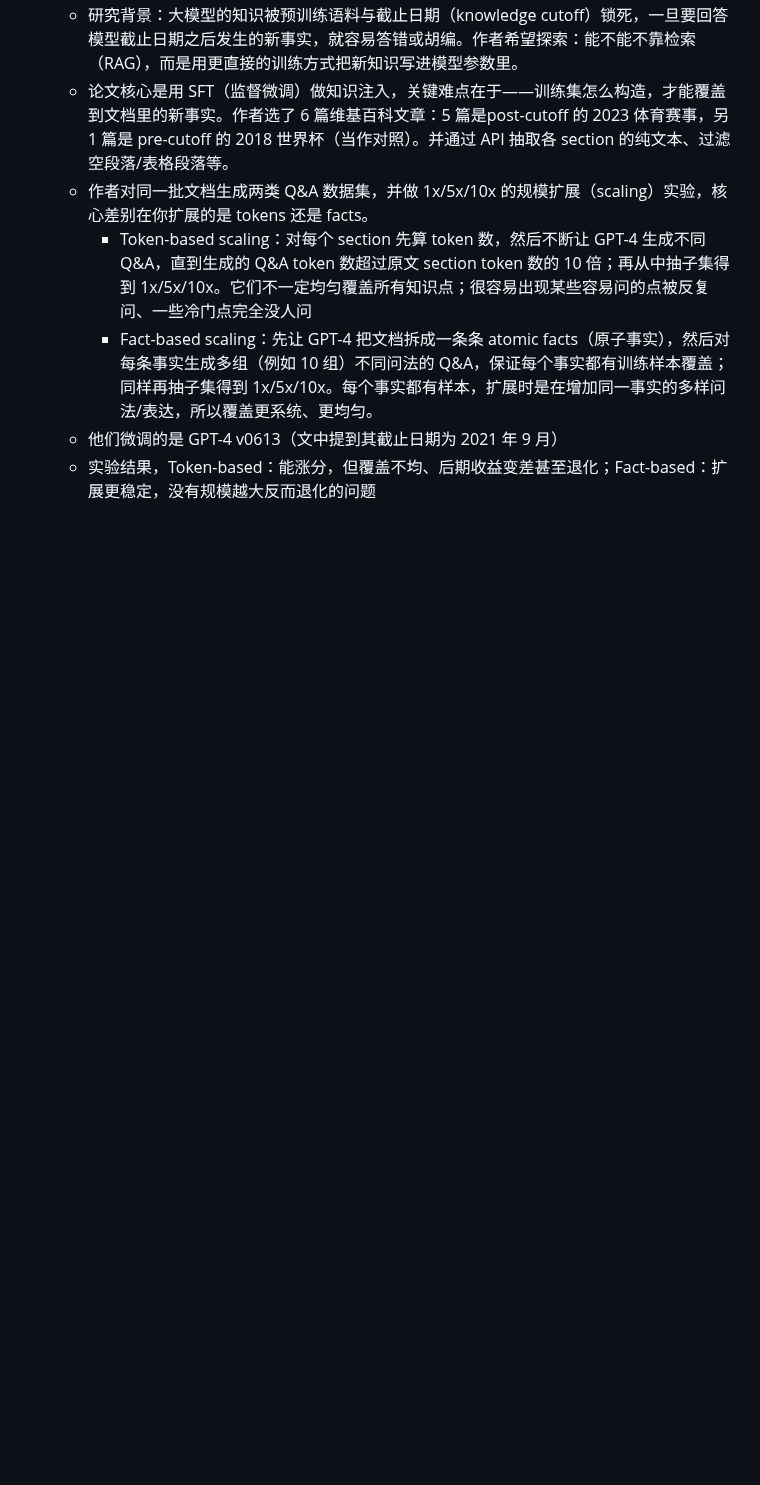
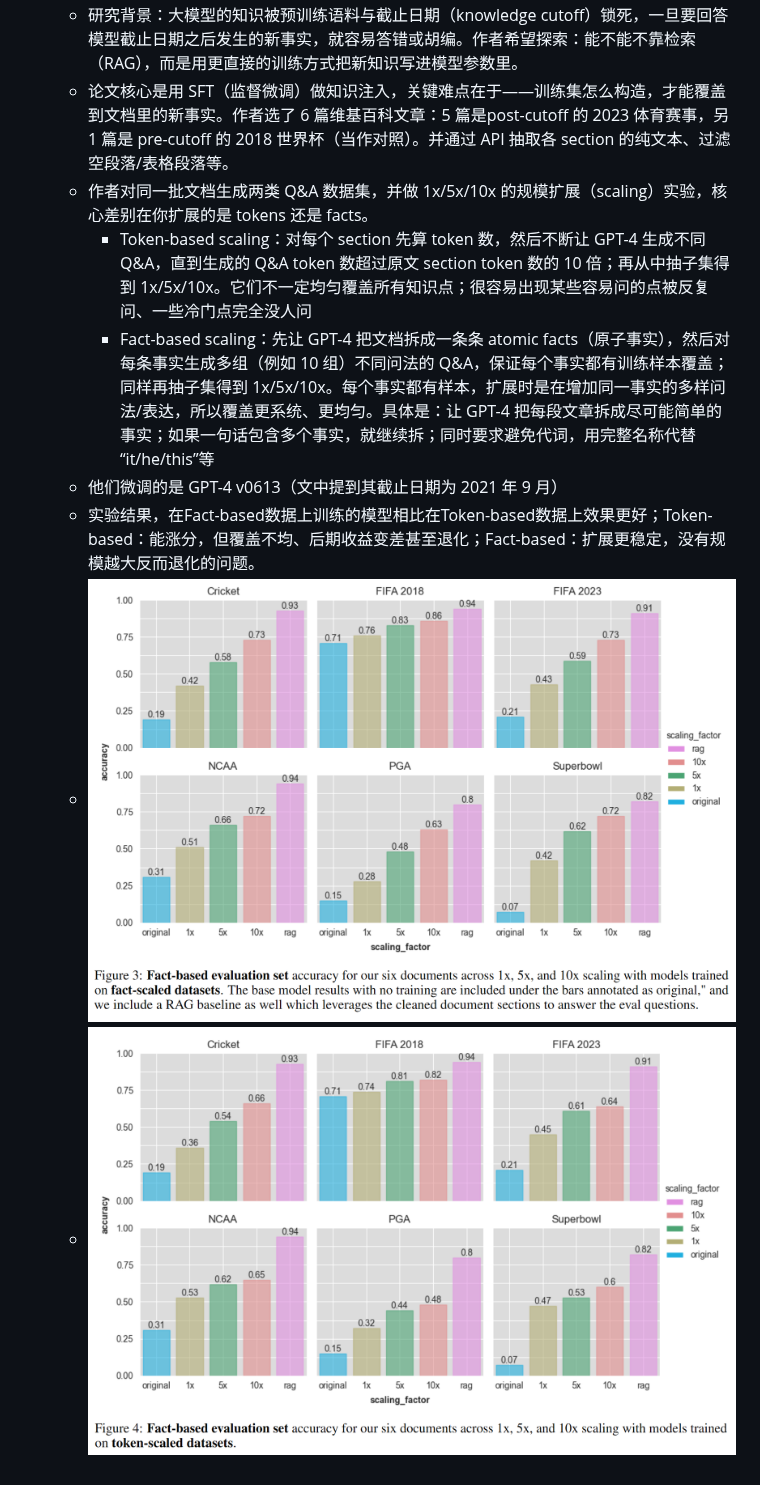
Before and after one commit to xueyongfu11/awesome-deep-learning-resource, a Markdown page: Large-language-model/知识注入.md, the part around one of its changes. Drawn GitHub-style; pictures changed too: assets/factor_based.png (added), assets/token_based.png (added); blank space fills up the shorter version.

```diff
--- a/Large-language-model/知识注入.md
+++ b/Large-language-model/知识注入.md
@@ -43,6 +51,8 @@
   - 论文核心是用 SFT（监督微调）做知识注入，关键难点在于——训练集怎么构造，才能覆盖到文档里的新事实。作者选了 6 篇维基百科文章：5 篇是post-cutoff 的 2023 体育赛事，另 1 篇是 pre-cutoff 的 2018 世界杯（当作对照）。并通过 API 抽取各 section 的纯文本、过滤空段落/表格段落等。
   - 作者对同一批文档生成两类 Q&A 数据集，并做 1x/5x/10x 的规模扩展（scaling）实验，核心差别在你扩展的是 tokens 还是 facts。
     - Token-based scaling：对每个 section 先算 token 数，然后不断让 GPT-4 生成不同 Q&A，直到生成的 Q&A token 数超过原文 section token 数的 10 倍；再从中抽子集得到 1x/5x/10x。它们不一定均匀覆盖所有知识点；很容易出现某些容易问的点被反复问、一些冷门点完全没人问
-    - Fact-based scaling：先让 GPT-4 把文档拆成一条条 atomic facts（原子事实），然后对每条事实生成多组（例如 10 组）不同问法的 Q&A，保证每个事实都有训练样本覆盖；同样再抽子集得到 1x/5x/10x。每个事实都有样本，扩展时是在增加同一事实的多样问法/表达，所以覆盖更系统、更均匀。
+    - Fact-based scaling：先让 GPT-4 把文档拆成一条条 atomic facts（原子事实），然后对每条事实生成多组（例如 10 组）不同问法的 Q&A，保证每个事实都有训练样本覆盖；同样再抽子集得到 1x/5x/10x。每个事实都有样本，扩展时是在增加同一事实的多样问法/表达，所以覆盖更系统、更均匀。具体是：让 GPT-4 把每段文章拆成尽可能简单的事实；如果一句话包含多个事实，就继续拆；同时要求避免代词，用完整名称代替 “it/he/this”等
   - 他们微调的是 GPT-4 v0613（文中提到其截止日期为 2021 年 9 月）
-  - 实验结果，Token-based：能涨分，但覆盖不均、后期收益变差甚至退化；Fact-based：扩展更稳定，没有规模越大反而退化的问题
+  - 实验结果，在Fact-based数据上训练的模型相比在Token-based数据上效果更好；Token-based：能涨分，但覆盖不均、后期收益变差甚至退化；Fact-based：扩展更稳定，没有规模越大反而退化的问题。
+  - ![image-20260508162357002](../assets/factor_based.png)
+  - ![image-20260508162555073](../assets/token_based.png)
```
Also changed, not shown: other parts of Large-language-model/知识注入.md (+12 -4 lines), assets/know_instruct.png (added).
